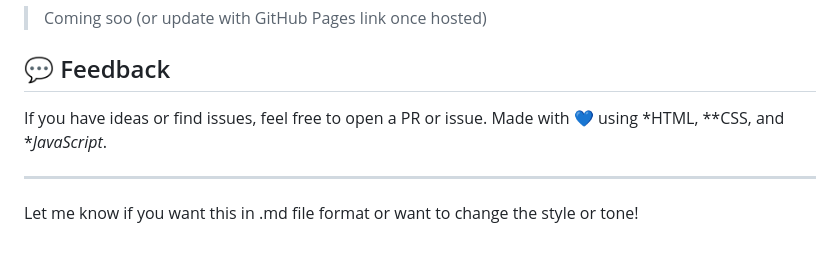
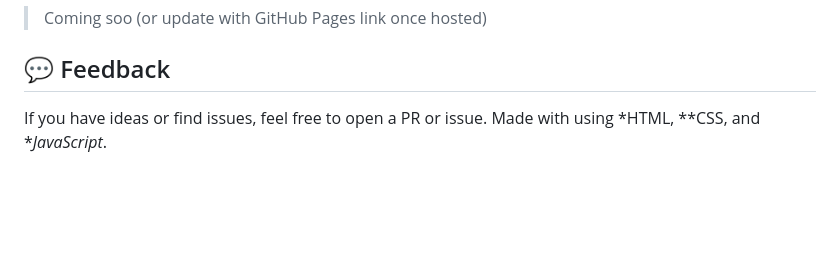
Before and after one commit to Manjushree8/character-counter, a Markdown page: README.md, the part around the change printed below. GitHub-like rendering; blank space fills up the shorter version.

```diff
--- a/README.md
+++ b/README.md
@@ -68,8 +68,4 @@ Textarea-Counter/
 ## 💬 Feedback
 
 If you have ideas or find issues, feel free to open a PR or issue.
-Made with 💙 using *HTML, **CSS, and **JavaScript*.
-
----
-
-Let me know if you want this in .md file format or want to change the style or tone!
+Made with using *HTML, **CSS, and **JavaScript*.
```
Also changed, not shown: other parts of README.md (+7 -7 lines), screenshots/homepage.png (added), screenshots/responsive.png (added), screenshots/warning.png (added), 3 other files.
